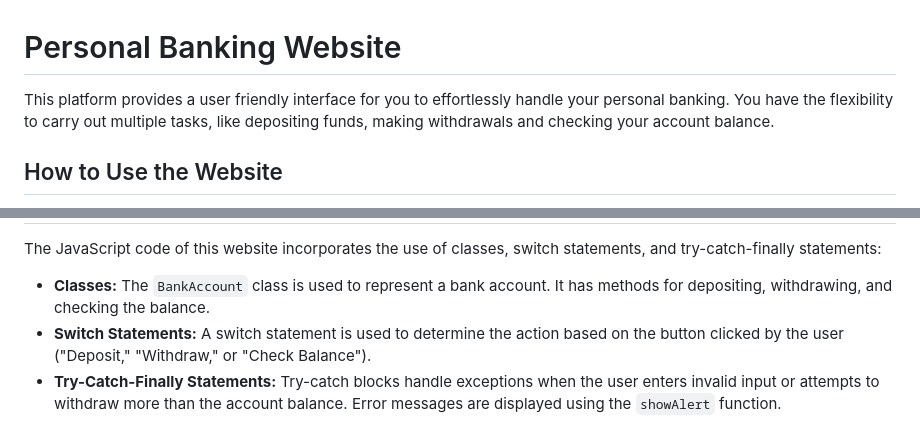
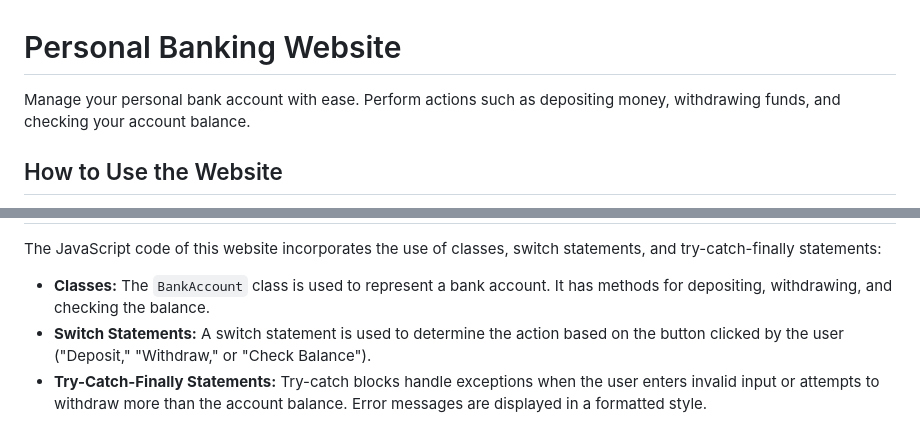
Before and after one commit to sridurgeshv/Banking-Simulator, a Markdown page: README.md, 2 parts joined by grey strips. Rendered like a GitHub page.

```diff
--- a/README.md
+++ b/README.md
@@ -4,6 +4,6 @@
     <div style="font-family: Arial, sans-serif; background-color: #f0f0f0; margin: 0; padding: 0;">
         <div style="max-width: 800px; margin: 0 auto; padding: 20px; background-color: #fff; box-shadow: 0 0 10px rgba(0, 0, 0, 0.1); border-radius: 10px;">
             <h1 style="color: #1fa0ff; text-align: center;">Personal Banking Website</h1>
-            <p>This platform provides a user friendly interface for you to effortlessly handle your personal banking. You have the flexibility to carry out multiple tasks, like depositing funds, making withdrawals and checking your account balance.</p>
-            <h2>How to Use the Website</h2>
+            <p style="font-size: 18px; text-align: center;">Manage your personal bank account with ease. Perform actions such as depositing money, withdrawing funds, and checking your account balance.</p>
+            <h2 style="color: #1fa0ff;">How to Use the Website</h2>
             <ul style="list-style: none; padding: 0;">
@@ -20,8 +20,8 @@
             <p>The JavaScript code of this website incorporates the use of classes, switch statements, and try-catch-finally statements:</p>
             <ul style="list-style: none; padding: 0;">
-                <li style="margin-bottom: 10px;"><strong>Classes:</strong> The <code>BankAccount</code> class is used to represent a bank account. It has methods for depositing, withdrawing, and checking the balance.</li>
-                <li style="margin-bottom: 10px;"><strong>Switch Statements:</strong> A switch statement is used to determine the action based on the button clicked by the user ("Deposit," "Withdraw," or "Check Balance").</li>
-                <li style="margin-bottom: 10px;"><strong>Try-Catch-Finally Statements:</strong> Try-catch blocks handle exceptions when the user enters invalid input or attempts to withdraw more than the account balance. Error messages are displayed using the <code>showAlert</code> function.</li>
+                <li style="margin-bottom: 10px;"><strong style="color: #1fa0ff;">Classes:</strong> The <code>BankAccount</code> class is used to represent a bank account. It has methods for depositing, withdrawing, and checking the balance.</li>
+                <li style="margin-bottom: 10px;"><strong style="color: #1fa0ff;">Switch Statements:</strong> A switch statement is used to determine the action based on the button clicked by the user ("Deposit," "Withdraw," or "Check Balance").</li>
+                <li style="margin-bottom: 10px;"><strong style="color: #1fa0ff;">Try-Catch-Finally Statements:</strong> Try-catch blocks handle exceptions when the user enters invalid input or attempts to withdraw more than the account balance. Error messages are displayed in a formatted style.</li>
             </ul>
         </div>
     </div>
```
Also changed, not shown: other parts of README.md (+7 -7 lines).
